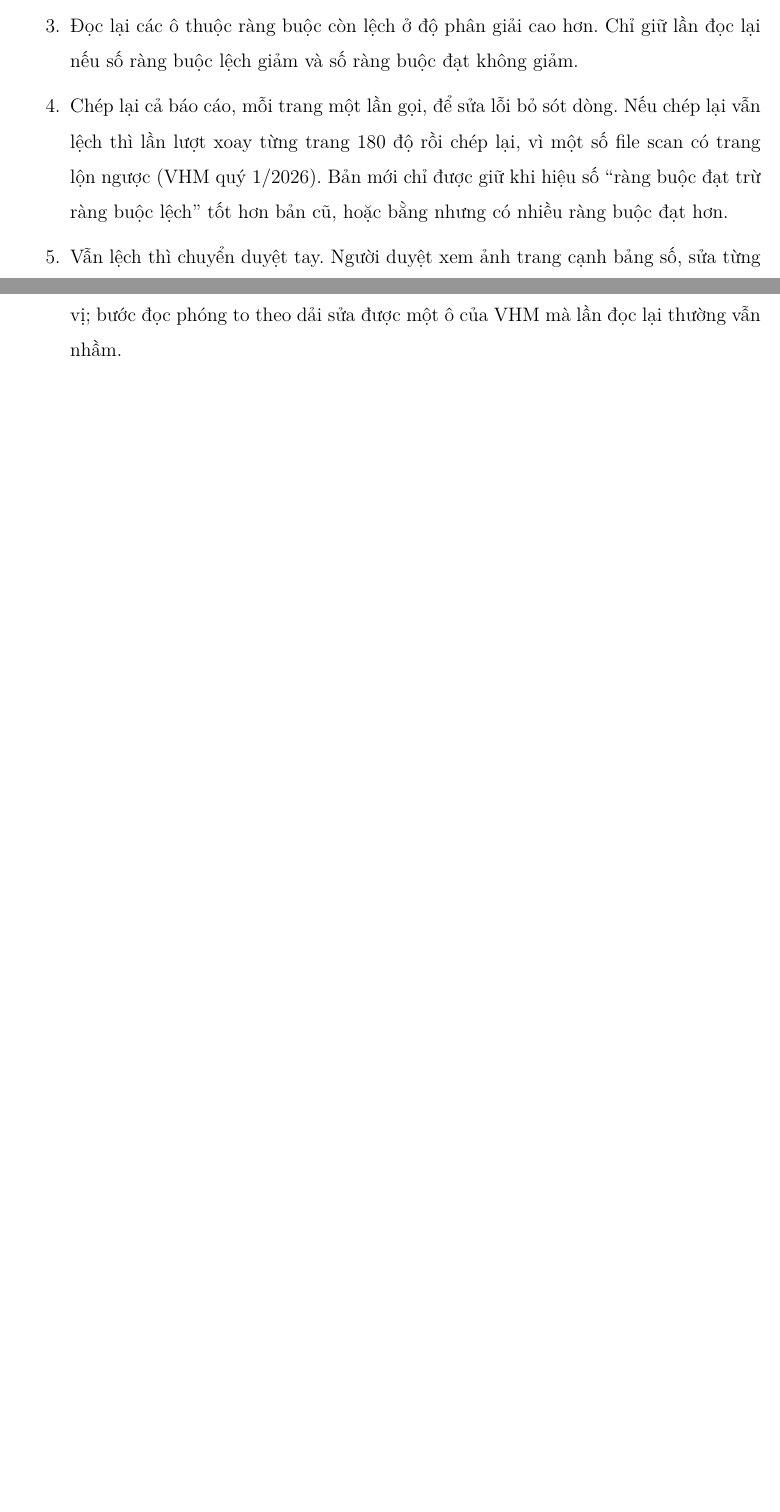
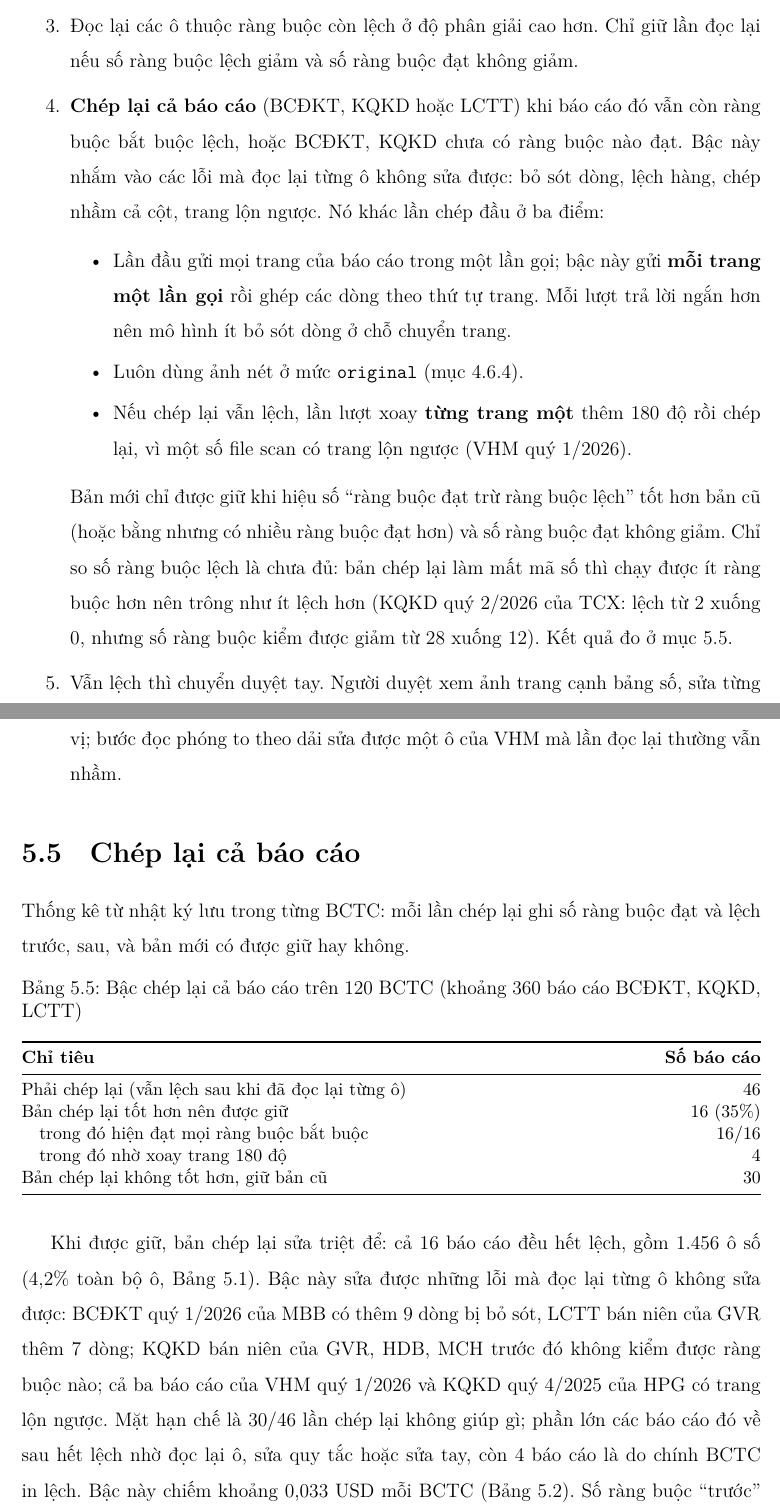
Before and after one commit to Relieq/Stock-Agent, a LaTeX document (Baocao/bao-cao-ky-thuat/main.tex): two parts of pages 33 and 50 of 57 before the commit and two parts of pages 33 and 50 of 58 after it, joined at a grey line, cut so that both start at the same text, the shorter picture padded with empty space. Compiled offline with XeLaTeX.

Commit message:
Báo cáo: nêu rõ bậc chép lại cả báo cáo khác lần chép đầu ở đâu; thêm mục đo hiệu quả (46 báo cáo phải chép lại, giữ 16, cả 16 hết lệch)

```diff
--- a/Baocao/bao-cao-ky-thuat/main.tex
+++ b/Baocao/bao-cao-ky-thuat/main.tex
@@ -962,9 +962,20 @@ phương án làm số ràng buộc đạt nhiều nhất mà không làm mất
   \item \textbf{Tự định vị ô sai bằng ràng buộc, rồi đọc lại riêng các ô đó} (mục~\ref{sec:loi}).
   \item Đọc lại các ô thuộc ràng buộc còn lệch ở độ phân giải cao hơn. Chỉ giữ lần đọc lại nếu số ràng buộc lệch giảm và
         số ràng buộc đạt không giảm.
-  \item Chép lại cả báo cáo, mỗi trang một lần gọi, để sửa lỗi bỏ sót dòng. Nếu chép lại vẫn lệch thì lần lượt xoay
-        từng trang 180 độ rồi chép lại, vì một số file scan có trang lộn ngược (VHM quý 1/2026). Bản mới chỉ được giữ khi hiệu số \enquote{ràng buộc đạt trừ ràng
-        buộc lệch} tốt hơn bản cũ, hoặc bằng nhưng có nhiều ràng buộc đạt hơn.
+  \item \textbf{Chép lại cả báo cáo} (BCĐKT, KQKD hoặc LCTT) khi báo cáo đó vẫn còn ràng buộc bắt buộc lệch, hoặc
+        BCĐKT, KQKD chưa có ràng buộc nào đạt. Bậc này nhắm vào các lỗi mà đọc lại từng ô không sửa được: bỏ sót dòng,
+        lệch hàng, chép nhầm cả cột, trang lộn ngược. Nó khác lần chép đầu ở ba điểm:
+        \begin{itemize}
+          \item Lần đầu gửi mọi trang của báo cáo trong một lần gọi; bậc này gửi \textbf{mỗi trang một lần gọi} rồi ghép
+                các dòng theo thứ tự trang. Mỗi lượt trả lời ngắn hơn nên mô hình ít bỏ sót dòng ở chỗ chuyển trang.
+          \item Luôn dùng ảnh nét ở mức \code{original} (mục~\ref{sec:anhnet}).
+          \item Nếu chép lại vẫn lệch, lần lượt xoay \textbf{từng trang một} thêm 180 độ rồi chép lại, vì một số file scan
+                có trang lộn ngược (VHM quý 1/2026).
+        \end{itemize}
+        Bản mới chỉ được giữ khi hiệu số \enquote{ràng buộc đạt trừ ràng buộc lệch} tốt hơn bản cũ (hoặc bằng nhưng có
+        nhiều ràng buộc đạt hơn) và số ràng buộc đạt không giảm. Chỉ so số ràng buộc lệch là chưa đủ: bản chép lại làm
+        mất mã số thì chạy được ít ràng buộc hơn nên trông như ít lệch hơn (KQKD quý 2/2026 của TCX: lệch từ 2 xuống 0,
+        nhưng số ràng buộc kiểm được giảm từ 28 xuống 12). Kết quả đo ở mục~\ref{sec:evalchep}.
   \item Vẫn lệch thì chuyển duyệt tay. Người duyệt xem ảnh trang cạnh bảng số, sửa từng ô. Mỗi lần sửa được ghi lại và
         trở thành \textbf{dữ liệu vàng} để đánh giá.
 \end{enumerate}
@@ -1436,6 +1447,35 @@ phải đọc lại. Các ô đọc sai mà quy trình đã tự sửa ngay thì
         vị; bước đọc phóng to theo dải sửa được một ô của VHM mà lần đọc lại thường vẫn nhầm.
 \end{itemize}
 
+\section{Chép lại cả báo cáo}\label{sec:evalchep}
+Thống kê từ nhật ký lưu trong từng BCTC: mỗi lần chép lại ghi số ràng buộc đạt và lệch trước, sau, và bản mới có được giữ
+hay không.
+
+\begin{table}[H]
+\centering\small
+\caption{Bậc chép lại cả báo cáo trên 120 BCTC (khoảng 360 báo cáo BCĐKT, KQKD, LCTT)}\label{tab:chep}
+\begin{tabularx}{\linewidth}{@{}Xr@{}}
+\toprule
+\textbf{Chỉ tiêu} & \textbf{Số báo cáo} \\ \midrule
+Phải chép lại (vẫn lệch sau khi đã đọc lại từng ô) & 46 \\
+Bản chép lại tốt hơn nên được giữ & 16 (35\%) \\
+\quad trong đó hiện đạt mọi ràng buộc bắt buộc & 16/16 \\
+\quad trong đó nhờ xoay trang 180 độ & 4 \\
+Bản chép lại không tốt hơn, giữ bản cũ & 30 \\
+\bottomrule
+\end{tabularx}
+\end{table}
+
+Khi được giữ, bản chép lại sửa triệt để: cả 16 báo cáo đều hết lệch, gồm 1.456 ô số (4,2\% toàn bộ ô,
+Bảng~\ref{tab:theoo}). Bậc này sửa được những lỗi mà đọc lại từng ô không sửa được: BCĐKT quý 1/2026 của MBB có thêm 9
+dòng bị bỏ sót, LCTT bán niên của GVR thêm 7 dòng; KQKD bán niên của GVR, HDB, MCH trước đó không kiểm được ràng buộc
+nào; cả ba
+báo cáo của VHM quý 1/2026 và KQKD quý 4/2025 của HPG có trang lộn ngược. Mặt hạn chế là 30/46 lần chép lại không giúp
+gì; phần lớn các báo cáo đó về sau hết lệch nhờ đọc lại ô, sửa quy tắc hoặc sửa tay, còn 4 báo cáo là do chính BCTC in
+lệch. Bậc này chiếm khoảng 0,033 USD mỗi BCTC (Bảng~\ref{tab:chiphi}). Số ràng buộc \enquote{trước} được tính theo bộ
+quy tắc lúc chạy, còn trạng thái hiện tại đã gồm cả các lần sửa quy tắc về sau, nên không tách được 30 báo cáo kia hết
+lệch nhờ cách nào.
+
 \section{Chuẩn bị ảnh cho bước đọc lại}\label{sec:evalanh}
 Thí nghiệm dùng lại các ô đã biết là đọc sai của mục~\ref{sec:evalrepair}, cộng thêm số ô đối chứng bằng nhau: các ô
 đúng lấy ngẫu nhiên trên cùng trang, để đo xem cách vẽ mới có làm hỏng ô đang đúng hay không. Mỗi trang được hỏi một lần
```
Also changed, not shown: Baocao/dinh-huong/ke-hoach-mvp.md (+5 -0 lines), Baocao/bao-cao-ky-thuat/main.pdf.
